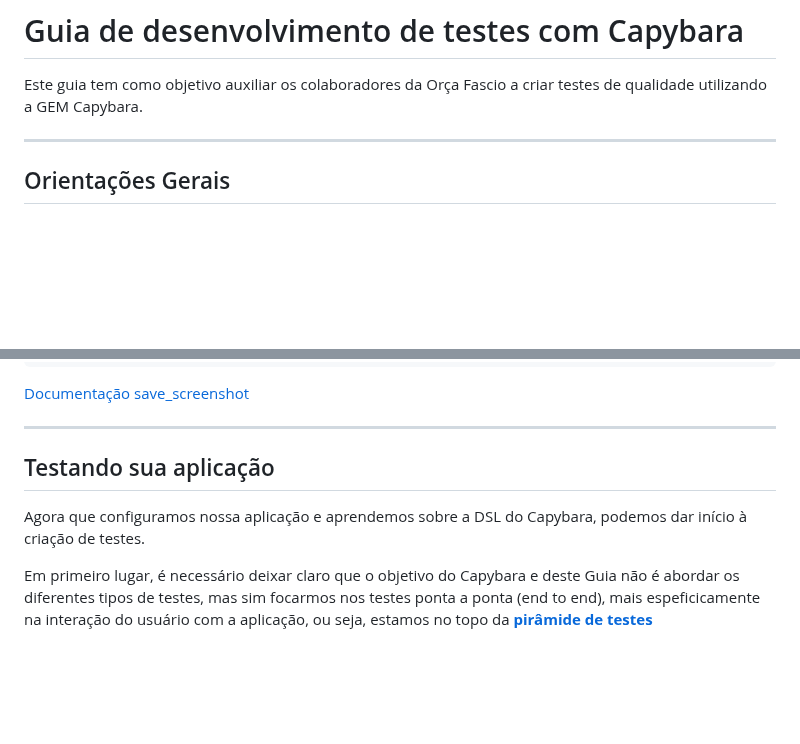
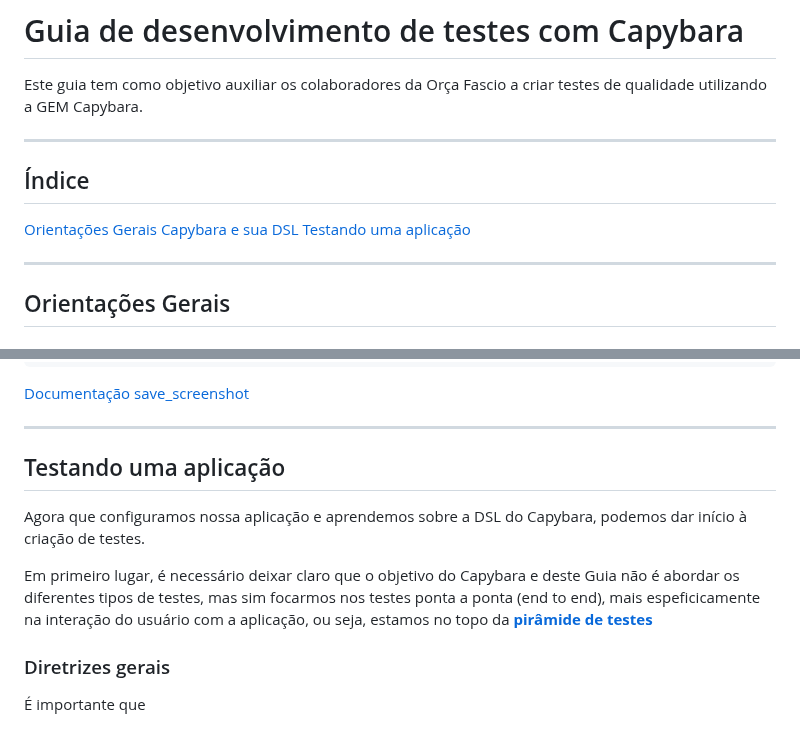
Before and after one commit to Phill9242/capybara_tests, a Markdown page: README.md, 2 parts joined by grey strips. GitHub-like rendering; blank space fills up the shorter version.

```diff
--- a/README.md
+++ b/README.md
@@ -1,6 +1,13 @@
 # Guia de desenvolvimento de testes com Capybara
 
 Este guia tem como objetivo auxiliar os colaboradores da Orça Fascio a criar testes de qualidade utilizando a GEM Capybara.
+
+___
+## Índice
+
+[Orientações Gerais](#orientações-gerais)
+[Capybara e sua DSL](#capybara-e-sua-dsl)
+[Testando uma aplicação](#testando-uma-aplicação)
 ___
 ## Orientações Gerais
 
@@ -985,8 +992,12 @@ end
 [Documentação save_screenshot](https://rubydoc.info/github/teamcapybara/capybara/master/Capybara/Session:save_screenshot)
 ___
 
-## Testando sua aplicação
+## Testando uma aplicação
 
 Agora que configuramos nossa aplicação e aprendemos sobre a DSL do Capybara, podemos dar início à criação de testes.
 
 Em primeiro lugar, é necessário deixar claro que o objetivo do Capybara e deste Guia não é abordar os diferentes tipos de testes, mas sim focarmos nos testes ponta a ponta (end to end), mais espeficicamente na interação do usuário com a aplicação, ou seja, estamos no topo da [**pirâmide de testes**](https://blog.onedaytesting.com.br/piramide-de-teses/)
+
+### Diretrizes gerais
+
+É importante que
```
